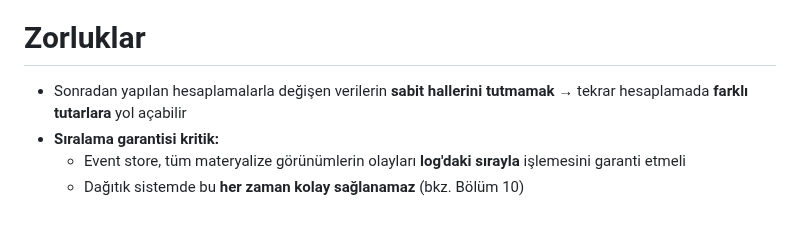
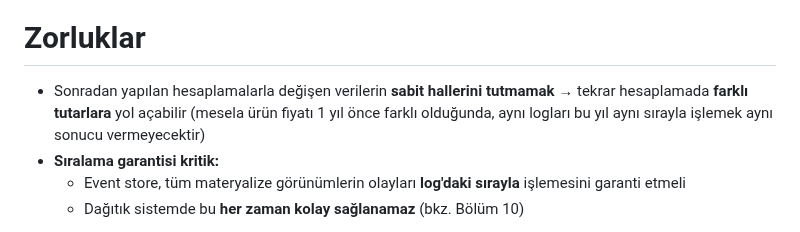
Before and after one commit to gorkembalcisoy/book-notes, a Markdown page: slides/03-data-models.md, the part around the change. GitHub-like rendering.

Commit message:
Clarify challenges of changing data states
Expanded on the challenge of not maintaining fixed states for changing data, providing an example related to product pricing over time.

```diff
--- a/slides/03-data-models.md
+++ b/slides/03-data-models.md
@@ -278,7 +278,7 @@ layout: two-cols
 
 # Zorluklar
 
-- Sonradan yapılan hesaplamalarla değişen verilerin **sabit hallerini tutmamak** → tekrar hesaplamada **farklı tutarlara** yol açabilir
+- Sonradan yapılan hesaplamalarla değişen verilerin **sabit hallerini tutmamak** → tekrar hesaplamada **farklı tutarlara** yol açabilir (mesela ürün fiyatı 1 yıl önce farklı olduğunda, aynı logları bu yıl aynı sırayla işlemek aynı sonucu vermeyecektir)
 - **Sıralama garantisi kritik:**
   - Event store, tüm materyalize görünümlerin olayları **log'daki sırayla** işlemesini garanti etmeli
   - Dağıtık sistemde bu **her zaman kolay sağlanamaz** (bkz. Bölüm 10)
```
